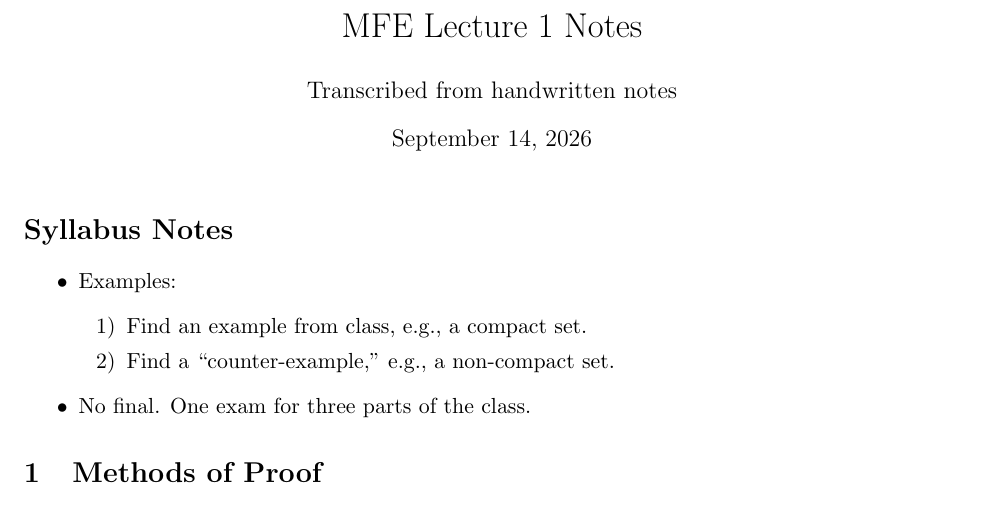
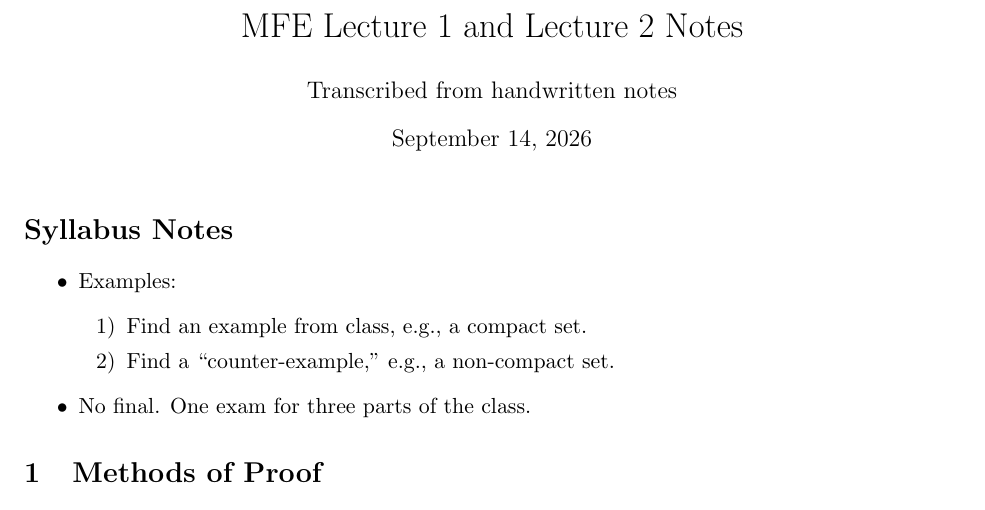
Before and after one commit to qwer-tyler/Overleaf, a LaTeX document (main.tex): part of page 1 of 5, cut so that both start at the same text. Compiled offline with pdfLaTeX.

Commit message:
Update title to include Lecture 2 notes
Co-Authored-By: Claude Sonnet 5.5 <noreply@anthropic.com>
Claude-Session: https://claude.ai/code/session_01WuemnzayBHuM1MhPaYj69C

```diff
--- a/main.tex
+++ b/main.tex
@@ -10,7 +10,7 @@
 \newcommand{\Z}{\mathbb{Z}}
 \newcommand{\R}{\mathbb{R}}
 
-\title{MFE Lecture 1 Notes}
+\title{MFE Lecture 1 and Lecture 2 Notes}
 \author{Transcribed from handwritten notes}
 \date{September 14, 2026}
 
```
